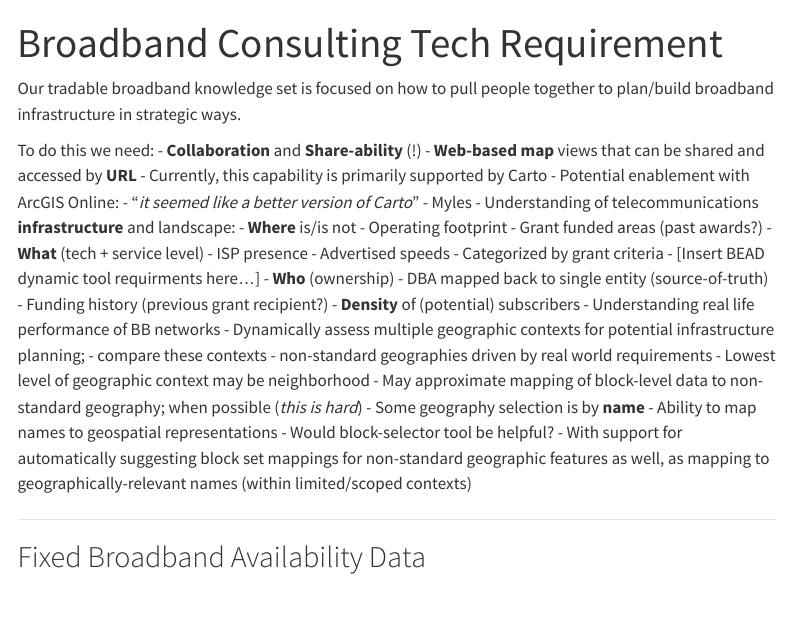
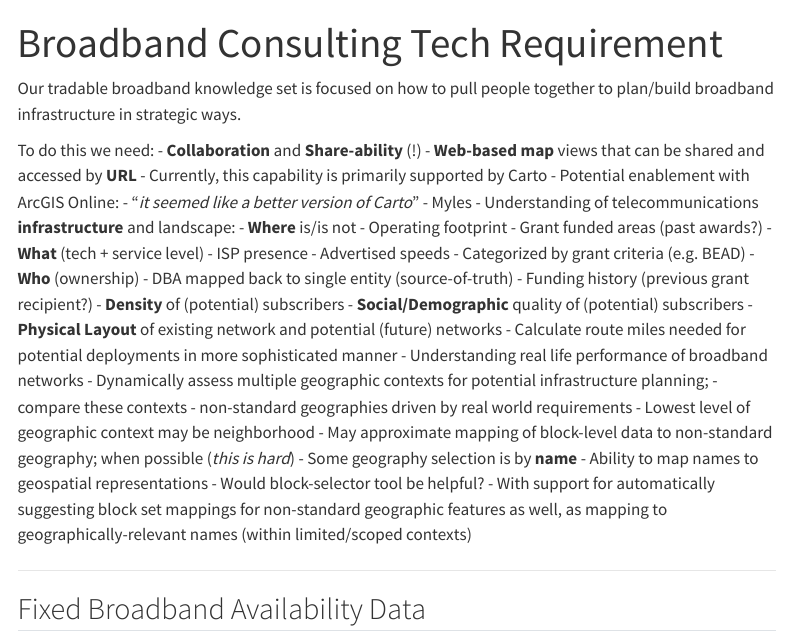
Before and after one commit to ruralinnovation/wiki, a Quarto document (Broadband-Consulting-Tech-Requirements.qmd): the page in a window 1100 px wide, from its top. Rendered offline with R 4.5, knitr and Pandoc in place of Quarto, with nearby package versions; menus at the side of the page are left out.

Commit message:
update bb doc

```diff
--- a/Broadband-Consulting-Tech-Requirements.qmd
+++ b/Broadband-Consulting-Tech-Requirements.qmd
@@ -22,13 +22,15 @@ To do this we need:
       - **What** (tech + service level)
         - ISP presence
         - Advertised speeds
-          - Categorized by grant criteria
-        - [Insert BEAD dynamic tool requirments here...]
+          - Categorized by grant criteria (e.g. BEAD)
       - **Who** (ownership)
         - DBA mapped back to single entity (source-of-truth)
         - Funding history (previous grant recipient?)
       - **Density** of (potential) subscribers
-  - Understanding real life performance of BB networks
+      - **Social/Demographic** quality of (potential) subscribers
+      - **Physical Layout** of existing network and potential (future) networks
+          - Calculate route miles needed for potential deployments in more sophisticated manner
+  - Understanding real life performance of broadband networks
   - Dynamically assess multiple geographic contexts for potential infrastructure planning;
       - compare these contexts
       - non-standard geographies driven by real world requirements
```
